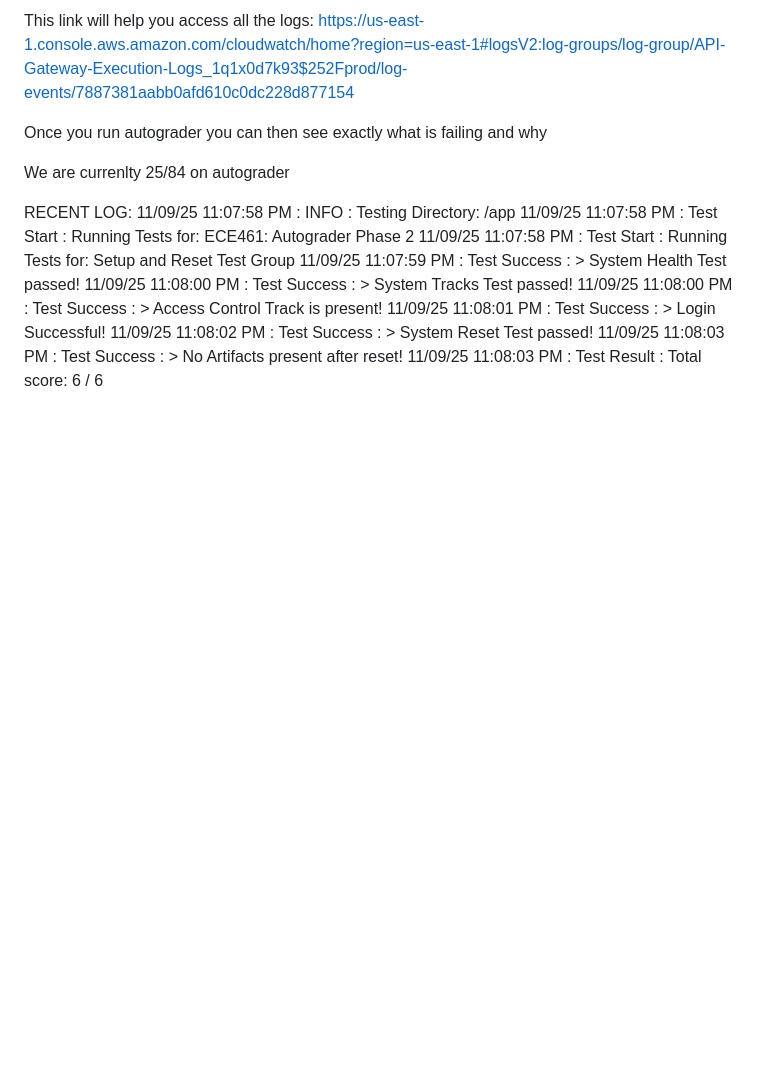
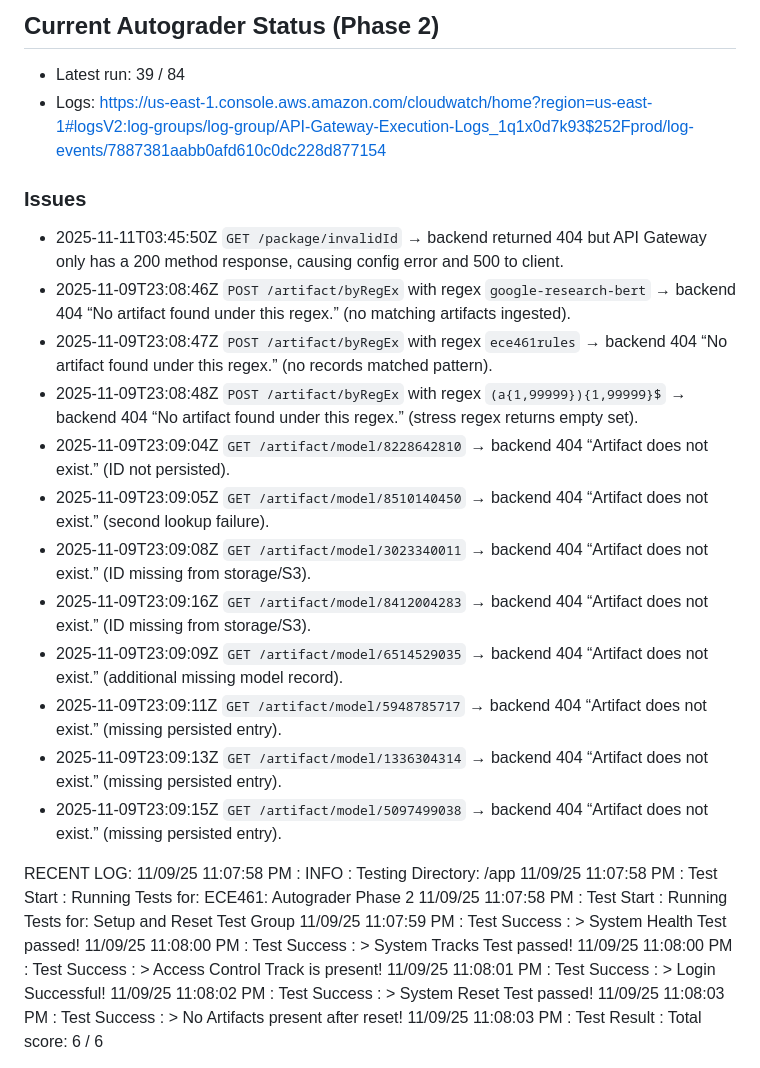
Before and after one commit to flaniyan/CS_450_Phase_2, a Markdown page: AUTOGRADER_CURRENT.md, the part around the change. Rendered like a GitHub page; blank space fills up the shorter version.

Commit message:
added issues in autograder that doc that details exact errors

```diff
--- a/AUTOGRADER_CURRENT.md
+++ b/AUTOGRADER_CURRENT.md
@@ -1,9 +1,22 @@
-This link will help you access all the logs:
-https://us-east-1.console.aws.amazon.com/cloudwatch/home?region=us-east-1#logsV2:log-groups/log-group/API-Gateway-Execution-Logs_1q1x0d7k93$252Fprod/log-events/7887381aabb0afd610c0dc228d877154
+## Current Autograder Status (Phase 2)
 
-Once you run autograder you can then see exactly what is failing and why
+- Latest run: 39 / 84
+- Logs: https://us-east-1.console.aws.amazon.com/cloudwatch/home?region=us-east-1#logsV2:log-groups/log-group/API-Gateway-Execution-Logs_1q1x0d7k93$252Fprod/log-events/7887381aabb0afd610c0dc228d877154
 
-We are currenlty 25/84 on autograder
+### Issues
+- 2025-11-11T03:45:50Z `GET /package/invalidId` → backend returned 404 but API Gateway only has a 200 method response, causing config error and 500 to client.
+- 2025-11-09T23:08:46Z `POST /artifact/byRegEx` with regex `google-research-bert` → backend 404 “No artifact found under this regex.” (no matching artifacts ingested).
+- 2025-11-09T23:08:47Z `POST /artifact/byRegEx` with regex `ece461rules` → backend 404 “No artifact found under this regex.” (no records matched pattern).
+- 2025-11-09T23:08:48Z `POST /artifact/byRegEx` with regex `(a{1,99999}){1,99999}$` → backend 404 “No artifact found under this regex.” (stress regex returns empty set).
+- 2025-11-09T23:09:04Z `GET /artifact/model/8228642810` → backend 404 “Artifact does not exist.” (ID not persisted).
+- 2025-11-09T23:09:05Z `GET /artifact/model/8510140450` → backend 404 “Artifact does not exist.” (second lookup failure).
+- 2025-11-09T23:09:08Z `GET /artifact/model/3023340011` → backend 404 “Artifact does not exist.” (ID missing from storage/S3).
+- 2025-11-09T23:09:16Z `GET /artifact/model/8412004283` → backend 404 “Artifact does not exist.” (ID missing from storage/S3).
+- 2025-11-09T23:09:09Z `GET /artifact/model/6514529035` → backend 404 “Artifact does not exist.” (additional missing model record).
+- 2025-11-09T23:09:11Z `GET /artifact/model/5948785717` → backend 404 “Artifact does not exist.” (missing persisted entry).
+- 2025-11-09T23:09:13Z `GET /artifact/model/1336304314` → backend 404 “Artifact does not exist.” (missing persisted entry).
+- 2025-11-09T23:09:15Z `GET /artifact/model/5097499038` → backend 404 “Artifact does not exist.” (missing persisted entry).
+
 
 
 RECENT LOG:
```
